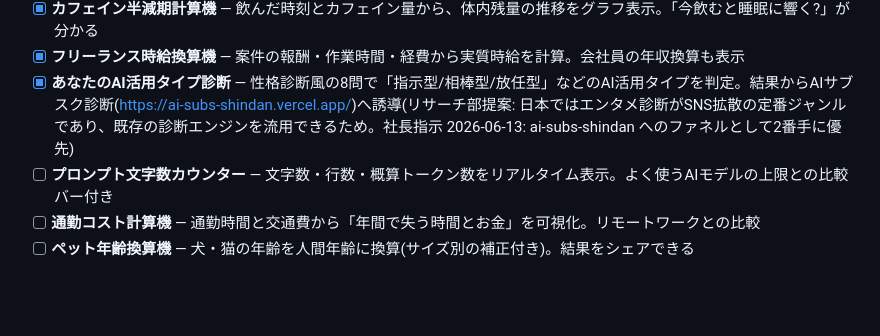
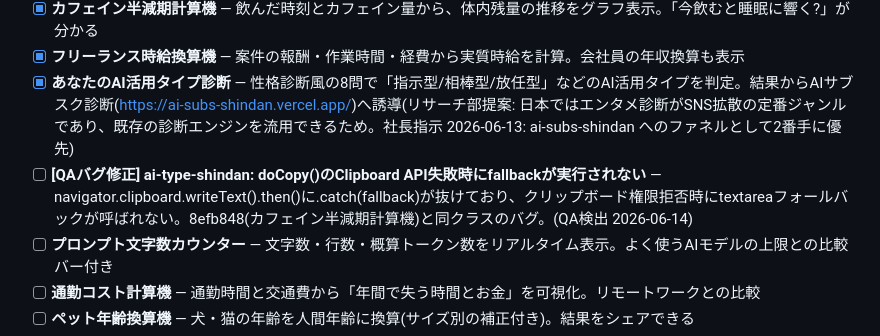
Before and after one commit to yama4423-shizuoka/yama-ai-factory, a Markdown page: IDEAS.md, the part around the change. Drawn GitHub-style; blank space fills up the shorter version.

Commit message:
qa: ai-type-shindan doCopy()バグ修正をバックログに追記

```diff
--- a/IDEAS.md
+++ b/IDEAS.md
@@ -10,6 +10,7 @@
 - [x] **カフェイン半減期計算機** — 飲んだ時刻とカフェイン量から、体内残量の推移をグラフ表示。「今飲むと睡眠に響く?」が分かる
 - [x] **フリーランス時給換算機** — 案件の報酬・作業時間・経費から実質時給を計算。会社員の年収換算も表示
 - [x] **あなたのAI活用タイプ診断** — 性格診断風の8問で「指示型/相棒型/放任型」などのAI活用タイプを判定。結果からAIサブスク診断(https://ai-subs-shindan.vercel.app/)へ誘導(リサーチ部提案: 日本ではエンタメ診断がSNS拡散の定番ジャンルであり、既存の診断エンジンを流用できるため。社長指示 2026-06-13: ai-subs-shindan へのファネルとして2番手に優先)
+- [ ] **[QAバグ修正] ai-type-shindan: doCopy()のClipboard API失敗時にfallbackが実行されない** — navigator.clipboard.writeText().then()に.catch(fallback)が抜けており、クリップボード権限拒否時にtextareaフォールバックが呼ばれない。8efb848(カフェイン半減期計算機)と同クラスのバグ。(QA検出 2026-06-14)
 - [ ] **プロンプト文字数カウンター** — 文字数・行数・概算トークン数をリアルタイム表示。よく使うAIモデルの上限との比較バー付き
 - [ ] **通勤コスト計算機** — 通勤時間と交通費から「年間で失う時間とお金」を可視化。リモートワークとの比較
 - [ ] **ペット年齢換算機** — 犬・猫の年齢を人間年齢に換算(サイズ別の補正付き)。結果をシェアできる
```
